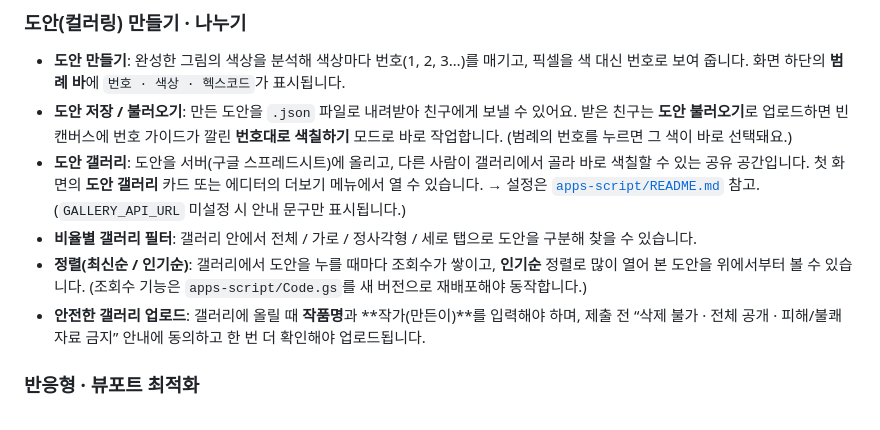
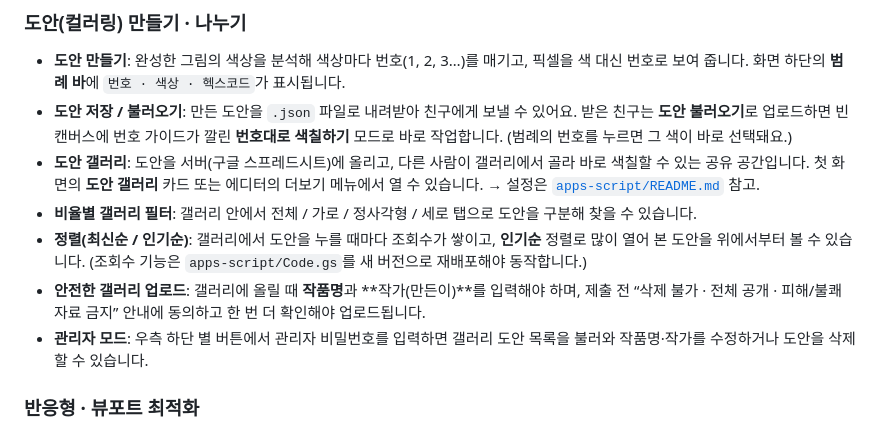
Before and after one commit to chichiboo123/pixelworld, a Markdown page: README.md, the part around one of its changes. GitHub-like rendering.

```diff
--- a/README.md
+++ b/README.md
@@ -38,10 +39,11 @@
 ### 도안(컬러링) 만들기 · 나누기
 - **도안 만들기**: 완성한 그림의 색상을 분석해 색상마다 번호(1, 2, 3…)를 매기고, 픽셀을 색 대신 번호로 보여 줍니다. 화면 하단의 **범례 바**에 `번호 · 색상 · 헥스코드`가 표시됩니다.
 - **도안 저장 / 불러오기**: 만든 도안을 `.json` 파일로 내려받아 친구에게 보낼 수 있어요. 받은 친구는 **도안 불러오기**로 업로드하면 빈 캔버스에 번호 가이드가 깔린 **번호대로 색칠하기** 모드로 바로 작업합니다. (범례의 번호를 누르면 그 색이 바로 선택돼요.)
-- **도안 갤러리**: 도안을 서버(구글 스프레드시트)에 올리고, 다른 사람이 갤러리에서 골라 바로 색칠할 수 있는 공유 공간입니다. 첫 화면의 **도안 갤러리** 카드 또는 에디터의 더보기 메뉴에서 열 수 있습니다. → 설정은 [`apps-script/README.md`](apps-script/README.md) 참고. (`GALLERY_API_URL` 미설정 시 안내 문구만 표시됩니다.)
+- **도안 갤러리**: 도안을 서버(구글 스프레드시트)에 올리고, 다른 사람이 갤러리에서 골라 바로 색칠할 수 있는 공유 공간입니다. 첫 화면의 **도안 갤러리** 카드 또는 에디터의 더보기 메뉴에서 열 수 있습니다. → 설정은 [`apps-script/README.md`](apps-script/README.md) 참고.
 - **비율별 갤러리 필터**: 갤러리 안에서 전체 / 가로 / 정사각형 / 세로 탭으로 도안을 구분해 찾을 수 있습니다.
 - **정렬(최신순 / 인기순)**: 갤러리에서 도안을 누를 때마다 조회수가 쌓이고, **인기순** 정렬로 많이 열어 본 도안을 위에서부터 볼 수 있습니다. (조회수 기능은 `apps-script/Code.gs`를 새 버전으로 재배포해야 동작합니다.)
 - **안전한 갤러리 업로드**: 갤러리에 올릴 때 **작품명**과 **작가(만든이)**를 입력해야 하며, 제출 전 “삭제 불가 · 전체 공개 · 피해/불쾌 자료 금지” 안내에 동의하고 한 번 더 확인해야 업로드됩니다.
+- **관리자 모드**: 우측 하단 별 버튼에서 관리자 비밀번호를 입력하면 갤러리 도안 목록을 불러와 작품명·작가를 수정하거나 도안을 삭제할 수 있습니다.
 
 ### 반응형 · 뷰포트 최적화
 - 에디터 화면은 `100dvh` 기준으로 viewport에 고정되어 스크롤 없이 캔버스가 꽉 채워집니다.
```
Also changed, not shown: other parts of README.md (+10 -4 lines).
